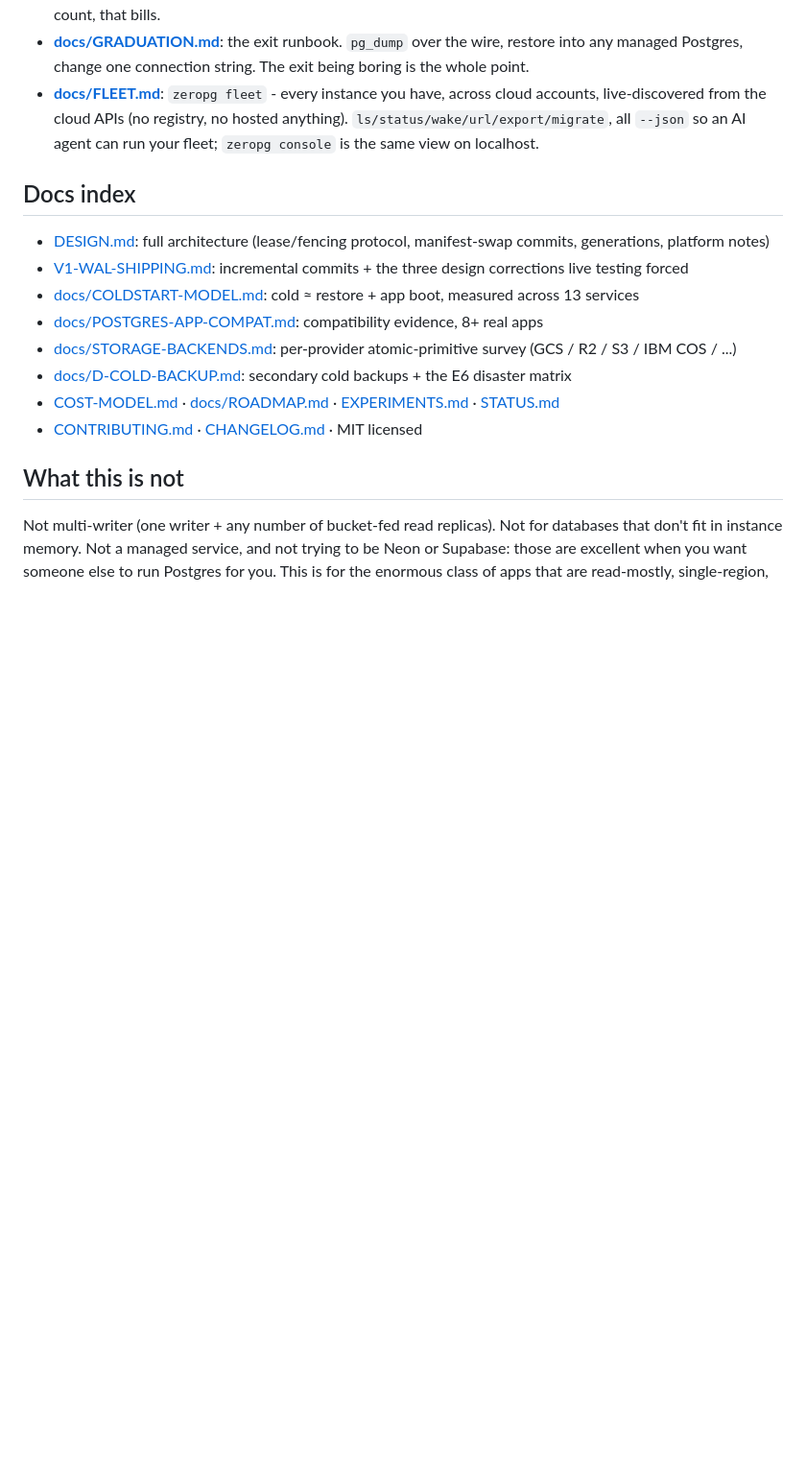
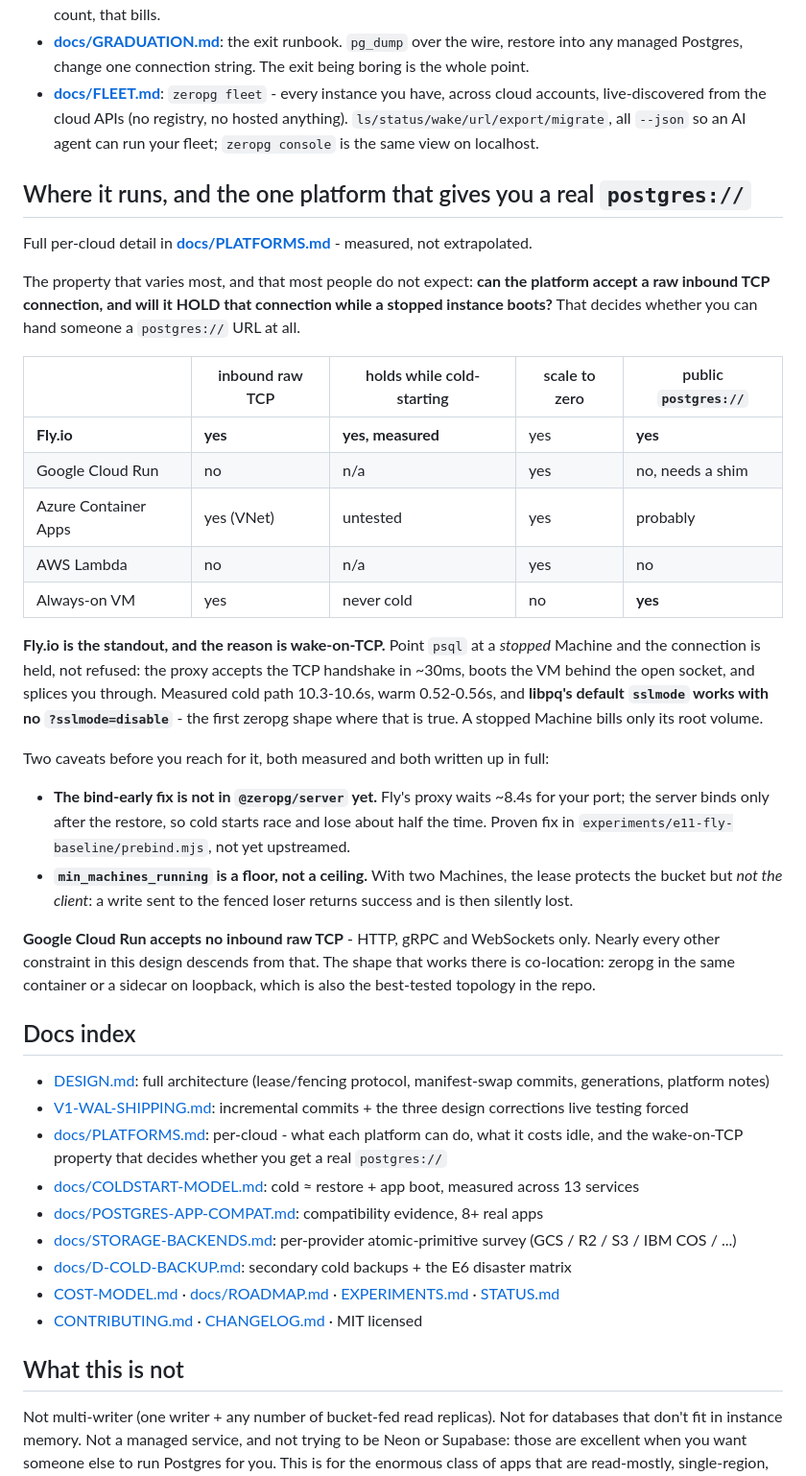
Before and after one commit to reisepass/zeropg, a Markdown page: README.md, the part around the change. Shown at 96% size. Rendered like a GitHub page; blank space fills up the shorter version.

```diff
--- a/README.md
+++ b/README.md
@@ -246,10 +246,47 @@ in [STATUS.md](STATUS.md).
   `ls/status/wake/url/export/migrate`, all `--json` so an AI agent can run your fleet;
   `zeropg console` is the same view on localhost.
 
+## Where it runs, and the one platform that gives you a real `postgres://`
+
+Full per-cloud detail in **[docs/PLATFORMS.md](docs/PLATFORMS.md)** - measured, not extrapolated.
+
+The property that varies most, and that most people do not expect: **can the platform accept a
+raw inbound TCP connection, and will it HOLD that connection while a stopped instance boots?**
+That decides whether you can hand someone a `postgres://` URL at all.
+
+| | inbound raw TCP | holds while cold-starting | scale to zero | public `postgres://` |
+|---|---|---|---|---|
+| **Fly.io** | **yes** | **yes, measured** | yes | **yes** |
+| Google Cloud Run | no | n/a | yes | no, needs a shim |
+| Azure Container Apps | yes (VNet) | untested | yes | probably |
+| AWS Lambda | no | n/a | yes | no |
+| Always-on VM | yes | never cold | no | **yes** |
+
+**Fly.io is the standout, and the reason is wake-on-TCP.** Point `psql` at a *stopped* Machine
+and the connection is held, not refused: the proxy accepts the TCP handshake in ~30ms, boots the
+VM behind the open socket, and splices you through. Measured cold path 10.3-10.6s, warm
+0.52-0.56s, and **libpq's default `sslmode` works with no `?sslmode=disable`** - the first
+zeropg shape where that is true. A stopped Machine bills only its root volume.
+
+Two caveats before you reach for it, both measured and both written up in full:
+
+- **The bind-early fix is not in `@zeropg/server` yet.** Fly's proxy waits ~8.4s for your port;
+  the server binds only after the restore, so cold starts race and lose about half the time.
+  Proven fix in `experiments/e11-fly-baseline/prebind.mjs`, not yet upstreamed.
+- **`min_machines_running` is a floor, not a ceiling.** With two Machines, the lease protects the
+  bucket but *not the client*: a write sent to the fenced loser returns success and is then
+  silently lost.
+
+**Google Cloud Run accepts no inbound raw TCP** - HTTP, gRPC and WebSockets only. Nearly every
+other constraint in this design descends from that. The shape that works there is co-location:
+zeropg in the same container or a sidecar on loopback, which is also the best-tested topology in
+the repo.
+
 ## Docs index
 
 - [DESIGN.md](DESIGN.md): full architecture (lease/fencing protocol, manifest-swap commits, generations, platform notes)
 - [V1-WAL-SHIPPING.md](V1-WAL-SHIPPING.md): incremental commits + the three design corrections live testing forced
+- [docs/PLATFORMS.md](docs/PLATFORMS.md): per-cloud - what each platform can do, what it costs idle, and the wake-on-TCP property that decides whether you get a real `postgres://`
 - [docs/COLDSTART-MODEL.md](docs/COLDSTART-MODEL.md): cold ≈ restore + app boot, measured across 13 services
 - [docs/POSTGRES-APP-COMPAT.md](docs/POSTGRES-APP-COMPAT.md): compatibility evidence, 8+ real apps
 - [docs/STORAGE-BACKENDS.md](docs/STORAGE-BACKENDS.md): per-provider atomic-primitive survey (GCS / R2 / S3 / IBM COS / ...)
```
Also changed, not shown: docs/PLATFORMS.md (added, +265 -0 lines).
